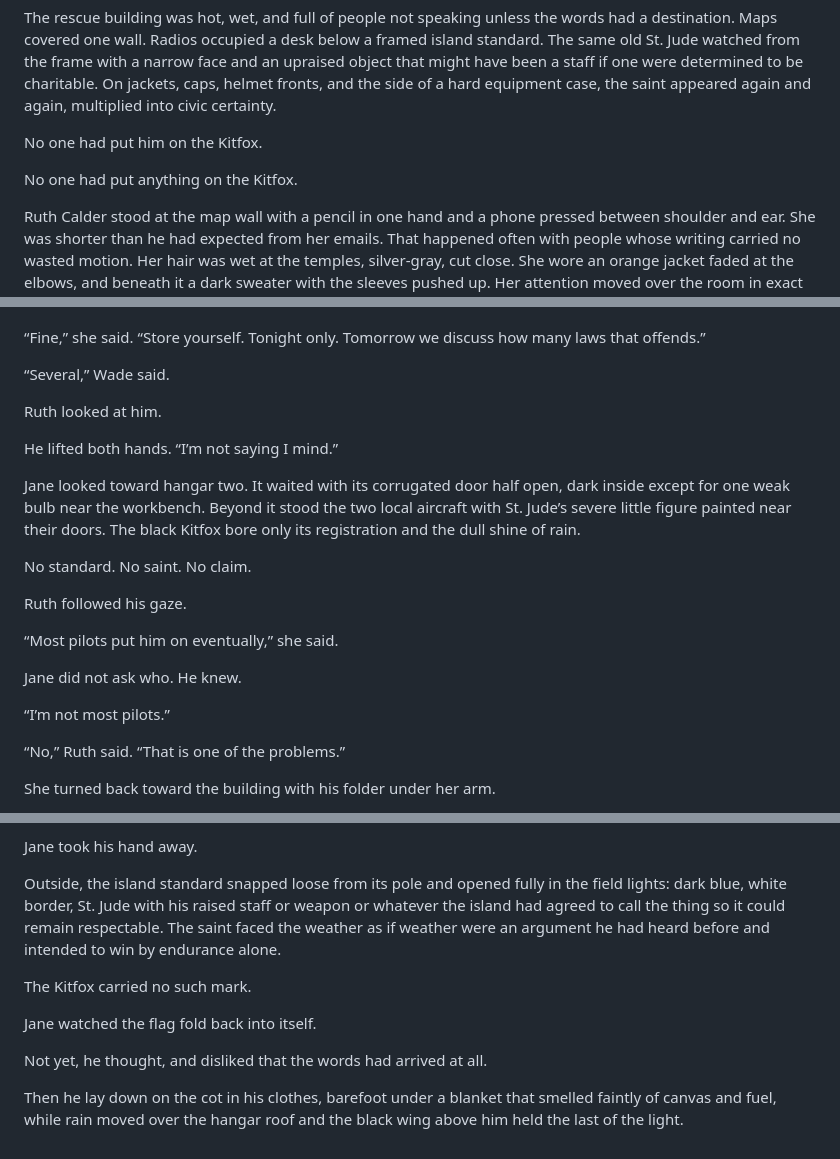
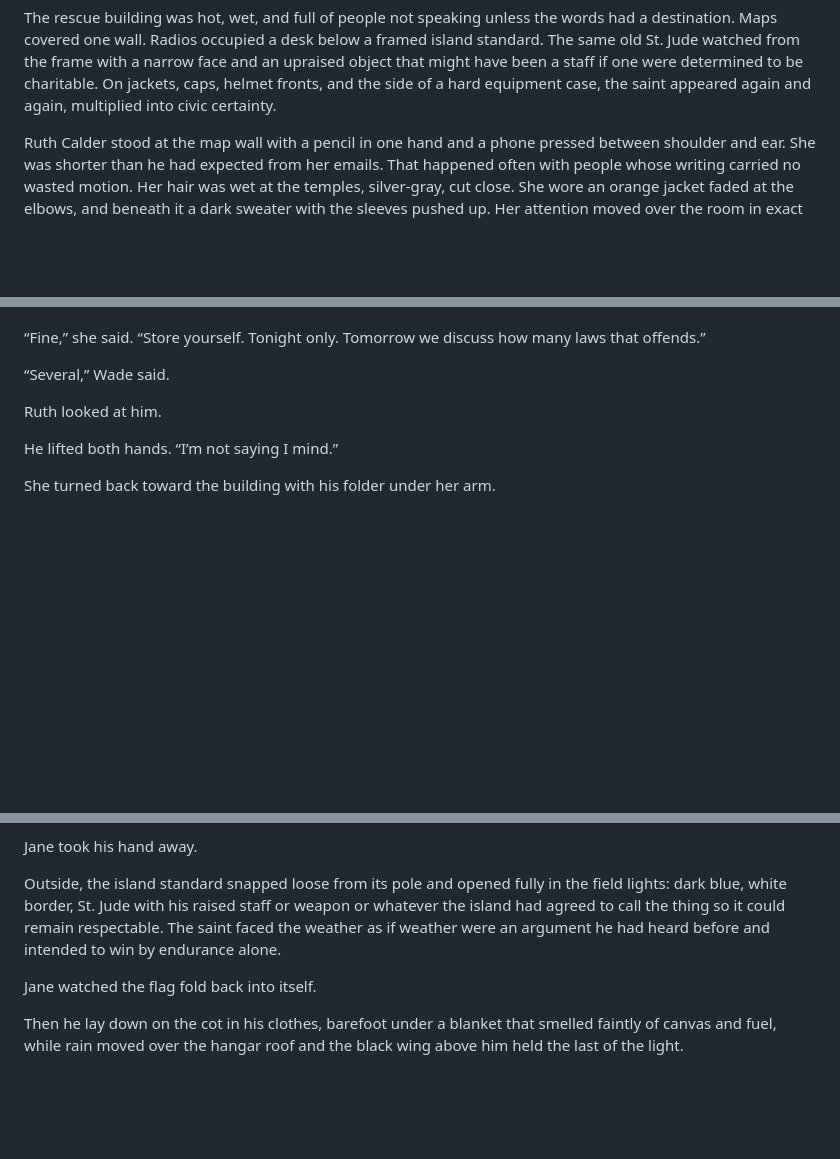
Before and after one commit to jain-Igtm/kitfox, a Markdown page: manuscript/chapter-01-st-judes-head.md, 3 parts joined by grey strips. GitHub-like rendering; blank space fills up the shorter version.

Commit message:
Remove chapter one flag dialogue and active emblem thoughts

```diff
--- a/manuscript/chapter-01-st-judes-head.md
+++ b/manuscript/chapter-01-st-judes-head.md
@@ -175,10 +175,6 @@ Jane looked at him.
 Jane brought it.
 
 The rescue building was hot, wet, and full of people not speaking unless the words had a destination. Maps covered one wall. Radios occupied a desk below a framed island standard. The same old St. Jude watched from the frame with a narrow face and an upraised object that might have been a staff if one were determined to be charitable. On jackets, caps, helmet fronts, and the side of a hard equipment case, the saint appeared again and again, multiplied into civic certainty.
-
-No one had put him on the Kitfox.
-
-No one had put anything on the Kitfox.
 
 Ruth Calder stood at the map wall with a pencil in one hand and a phone pressed between shoulder and ear. She was shorter than he had expected from her emails. That happened often with people whose writing carried no wasted motion. Her hair was wet at the temples, silver-gray, cut close. She wore an orange jacket faded at the elbows, and beneath it a dark sweater with the sleeves pushed up. Her attention moved over the room in exact increments.
 
@@ -626,20 +622,6 @@ Ruth looked at him.
 
 He lifted both hands. “I’m not saying I mind.”
 
-Jane looked toward hangar two. It waited with its corrugated door half open, dark inside except for one weak bulb near the workbench. Beyond it stood the two local aircraft with St. Jude’s severe little figure painted near their doors. The black Kitfox bore only its registration and the dull shine of rain.
-
-No standard. No saint. No claim.
-
-Ruth followed his gaze.
-
-“Most pilots put him on eventually,” she said.
-
-Jane did not ask who. He knew.
-
-“I’m not most pilots.”
-
-“No,” Ruth said. “That is one of the problems.”
-
 She turned back toward the building with his folder under her arm.
 
 Wade stayed beside the aircraft. Together, without discussing it, he and Jane rolled the Kitfox into hangar two. The tires crossed the threshold with a small wet hiss. Inside, the black wings took what little light the hangar offered and kept it. Jane secured the aircraft properly this time: chocks, straps, controls, pitot cover, door latch, cowling seam wiped dry with a rag from his pocket.
@@ -674,10 +656,6 @@ Jane took his hand away.
 
 Outside, the island standard snapped loose from its pole and opened fully in the field lights: dark blue, white border, St. Jude with his raised staff or weapon or whatever the island had agreed to call the thing so it could remain respectable. The saint faced the weather as if weather were an argument he had heard before and intended to win by endurance alone.
 
-The Kitfox carried no such mark.
-
 Jane watched the flag fold back into itself.
 
-Not yet, he thought, and disliked that the words had arrived at all.
-
 Then he lay down on the cot in his clothes, barefoot under a blanket that smelled faintly of canvas and fuel, while rain moved over the hangar roof and the black wing above him held the last of the light.
```
